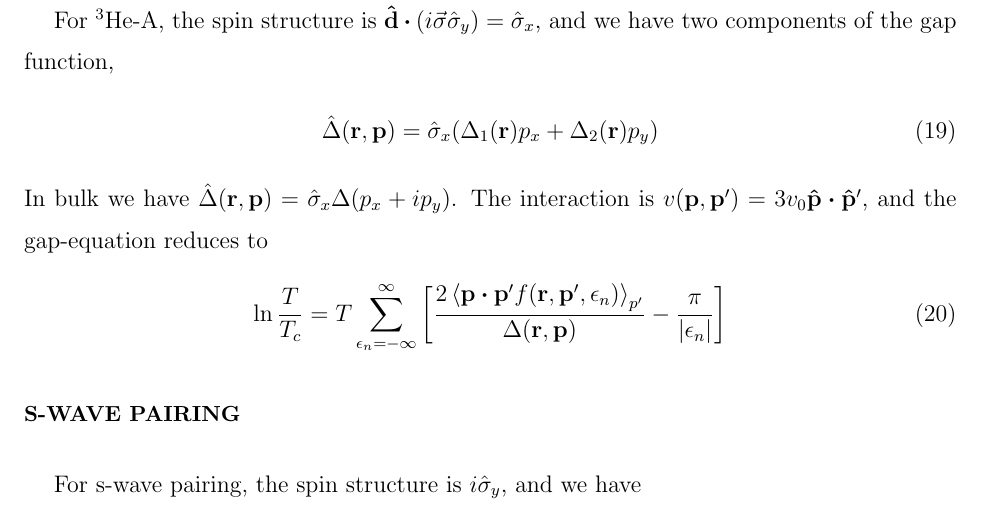
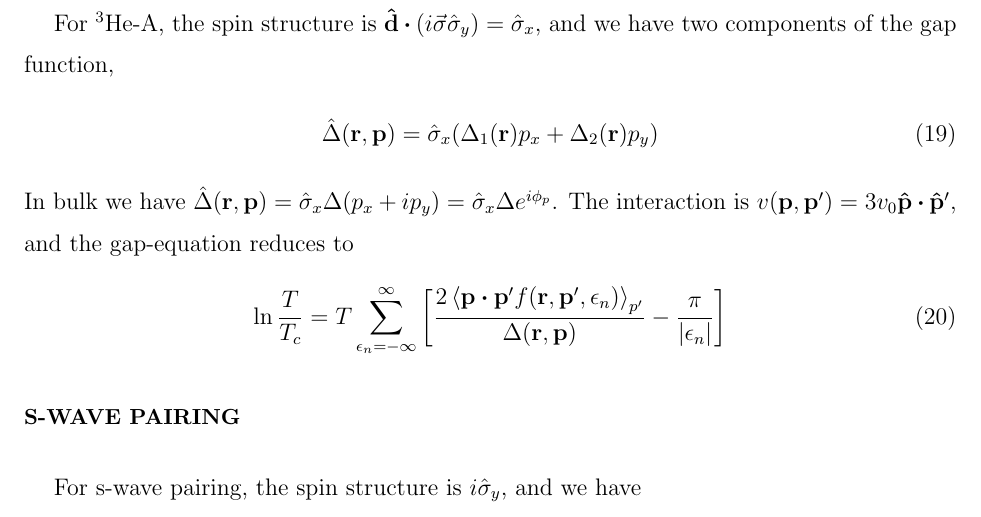
Before and after one commit to junguanghe/annulus_3he_a, a LaTeX paper (eilenberger/eilenberger.tex): part of page 3 of 4, cut so that both start at the same text. Compiled offline with pdfLaTeX.

Commit message:
feat: update eilenberger.tex to include a new formulation for the gap function in bulk, enhancing the description of the relationship between the gap and momentum

```diff
--- a/eilenberger/eilenberger.tex
+++ b/eilenberger/eilenberger.tex
@@ -154,7 +154,8 @@ and we have two components of the gap function,
     \hat{\Delta}(\vb{r}, \vb{p})
     = \hat{\sigma}_x (\Delta_1(\vb{r})p_x + \Delta_2(\vb{r})p_y)
 \end{align}
-In bulk we have $\hat{\Delta}(\vb{r}, \vb{p}) = \hat{\sigma}_x \Delta(p_x + ip_y)$.
+In bulk we have
+$\hat{\Delta}(\vb{r}, \vb{p}) = \hat{\sigma}_x \Delta(p_x + ip_y) = \hat{\sigma}_x \Delta e^{i\phi_p}$.
 The interaction is $v(\vb{p}, \vb{p}') = 3v_0\vu{p}\vdot\vu{p}'$, and the
 gap-equation reduces to
 \begin{align}
```
Also changed, not shown: eilenberger/eilenberger.pdf.
